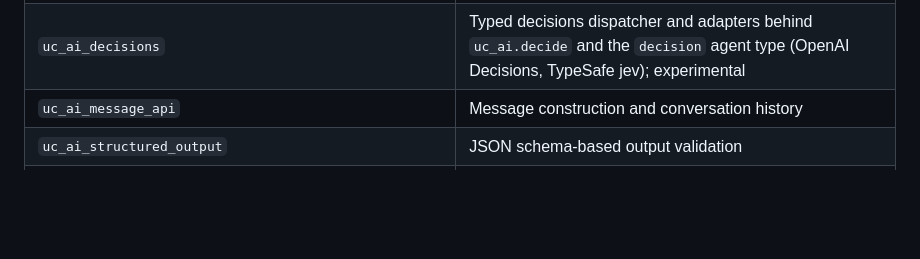
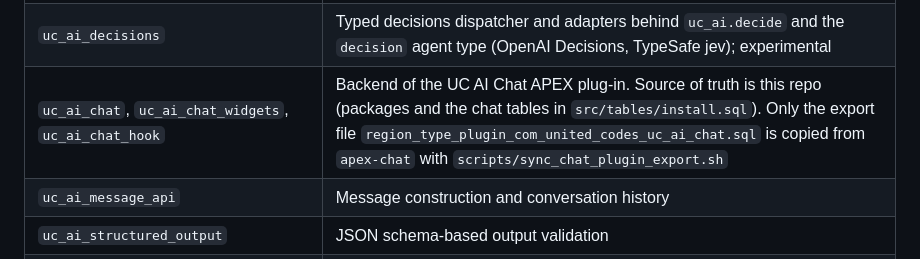
Before and after one commit to United-Codes/uc_ai, a Markdown page: AGENTS.md, the part around the change. GitHub-like rendering; blank space fills up the shorter version.

Commit message:
switch to AGENTS.md

```diff
--- a/CLAUDE.md
+++ b/AGENTS.md
@@ -55,6 +55,7 @@ scripts/
 | `uc_ai_memory` | Agent memory: virtual filesystem behind the `MEMORY` tool, store scoping, MEMORY PROTOCOL prompt block |
 | `uc_ai_ocr` | OCR dispatcher and adapters behind `uc_ai.ocr` / `uc_ai.ocr_text` (Mistral, OCI Document Understanding, Ollama) |
 | `uc_ai_decisions` | Typed decisions dispatcher and adapters behind `uc_ai.decide` and the `decision` agent type (OpenAI Decisions, TypeSafe jev); experimental |
+| `uc_ai_chat`, `uc_ai_chat_widgets`, `uc_ai_chat_hook` | Backend of the UC AI Chat APEX plug-in. Source of truth is this repo (packages and the chat tables in `src/tables/install.sql`). Only the export file `region_type_plugin_com_united_codes_uc_ai_chat.sql` is copied from `apex-chat` with `scripts/sync_chat_plugin_export.sh` |
 | `uc_ai_message_api` | Message construction and conversation history |
 | `uc_ai_structured_output` | JSON schema-based output validation |
 | `uc_ai_logger` | Logging wrapper around OraOpenSource Logger |
```
